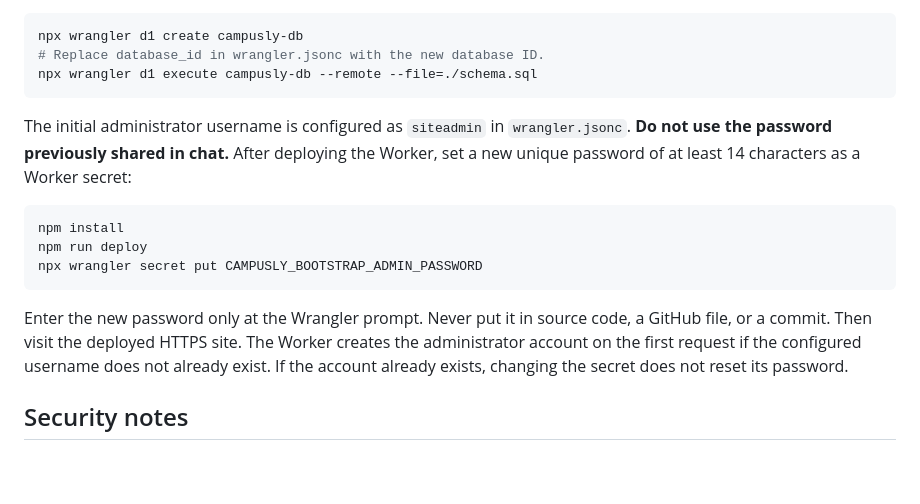
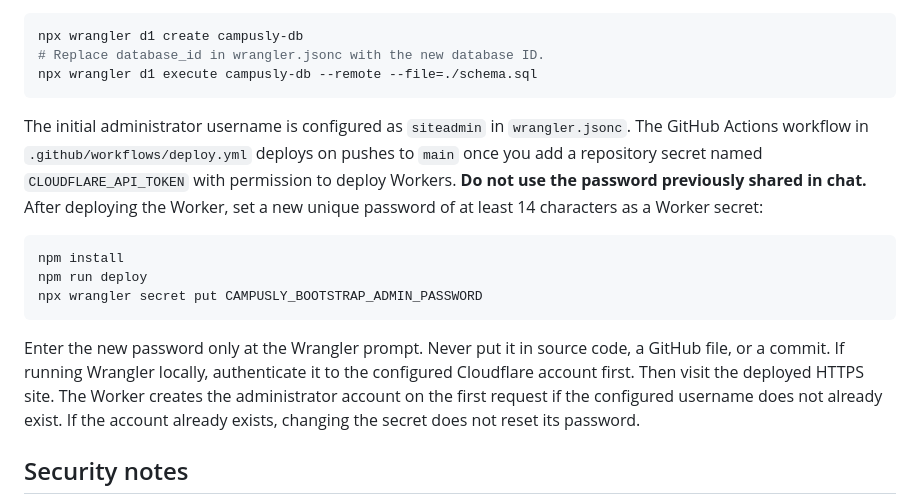
Before and after one commit to andrewholmes2011/Campusly, a Markdown page: README.md, the part around the change. Rendered like a GitHub page; blank space fills up the shorter version.

Commit message:
Document GitHub Actions deployment requirements

````diff
--- a/README.md
+++ b/README.md
@@ -30,7 +30,7 @@ npx wrangler d1 create campusly-db
 npx wrangler d1 execute campusly-db --remote --file=./schema.sql
 ```
 
-The initial administrator username is configured as `siteadmin` in `wrangler.jsonc`. **Do not use the password previously shared in chat.** After deploying the Worker, set a new unique password of at least 14 characters as a Worker secret:
+The initial administrator username is configured as `siteadmin` in `wrangler.jsonc`. The GitHub Actions workflow in `.github/workflows/deploy.yml` deploys on pushes to `main` once you add a repository secret named `CLOUDFLARE_API_TOKEN` with permission to deploy Workers. **Do not use the password previously shared in chat.** After deploying the Worker, set a new unique password of at least 14 characters as a Worker secret:
 
 ```sh
 npm install
@@ -38,7 +38,7 @@ npm run deploy
 npx wrangler secret put CAMPUSLY_BOOTSTRAP_ADMIN_PASSWORD
 ```
 
-Enter the new password only at the Wrangler prompt. Never put it in source code, a GitHub file, or a commit. Then visit the deployed HTTPS site. The Worker creates the administrator account on the first request if the configured username does not already exist. If the account already exists, changing the secret does not reset its password.
+Enter the new password only at the Wrangler prompt. Never put it in source code, a GitHub file, or a commit. If running Wrangler locally, authenticate it to the configured Cloudflare account first. Then visit the deployed HTTPS site. The Worker creates the administrator account on the first request if the configured username does not already exist. If the account already exists, changing the secret does not reset its password.
 
 ## Security notes
 
````
